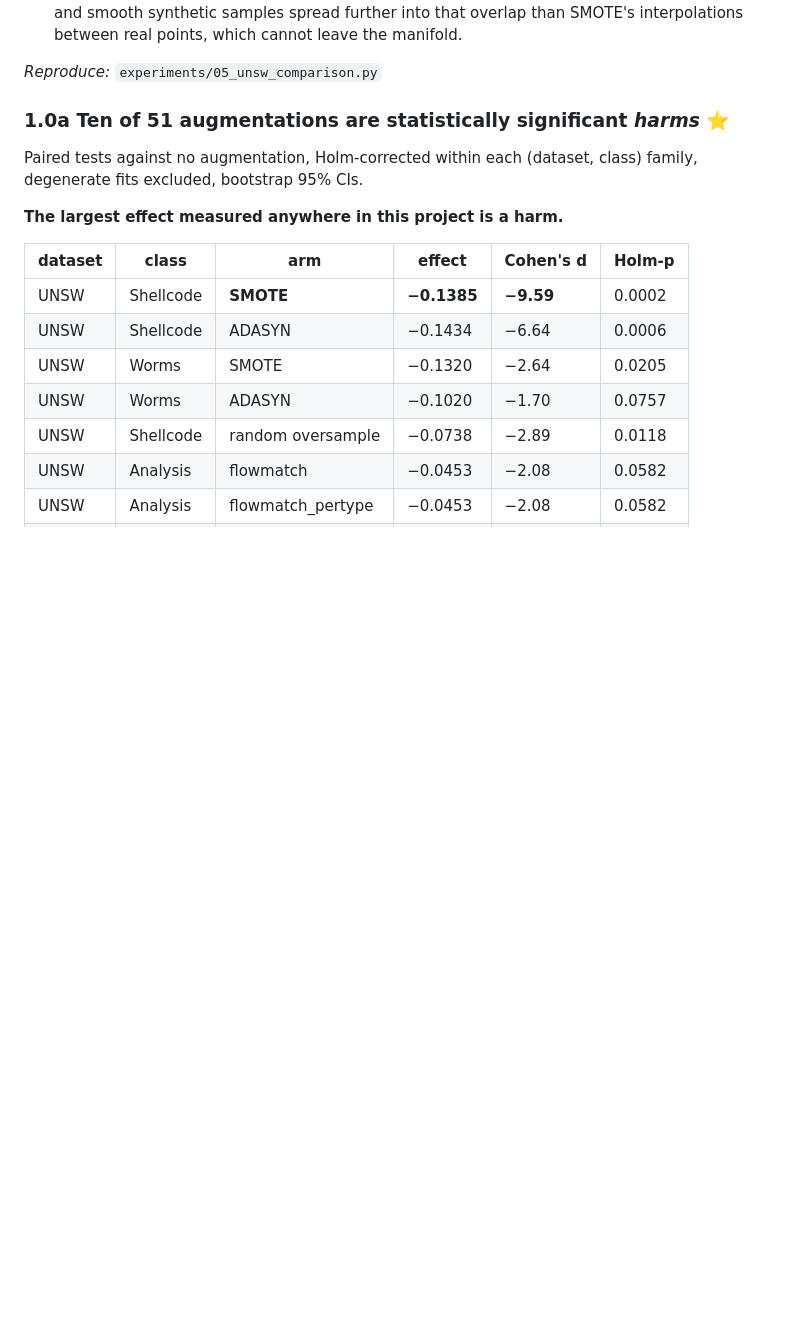
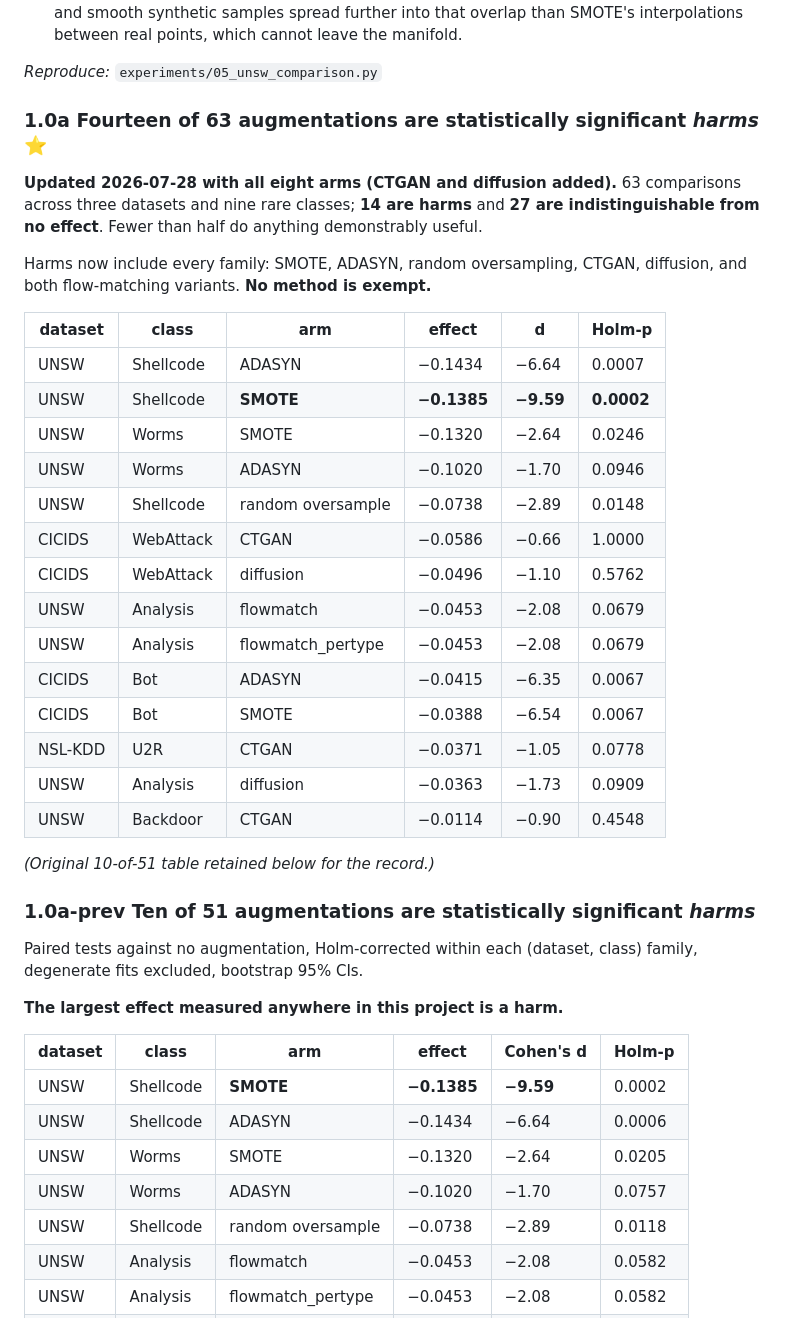
Before and after one commit to prayag-1771/coverage-aware-flow-matching, a Markdown page: ACHIEVEMENTS.md, the part around the change. Drawn GitHub-style; blank space fills up the shorter version.

Commit message:
CTGAN complete on all three datasets; 14 of 63 augmentations are harms
CICIDS2017 Bot, five seeds: 0.840, 0.602, 0.828, 0.630, 0.816 - two collapsed
seeds of five, twice the rate of the other generative arms.

Collapse rates on CICIDS2017 Bot, the cleanest rare class here:

  ctgan              2/5 (40%)     none               0/5
  diffusion          1/5 (20%)     random_oversample  0/5
  flowmatch          1/5 (20%)     smote              0/5
  flowmatch_pertype  1/5 (20%)     adasyn             0/5

Four independent generative implementations - two continuous-time, one
adversarial, one hybrid - fail on some seeds; four interpolation methods never
do. The instability is therefore a property of learned generation rather than of
any single method or implementation, which is a stronger claim than flow matching
alone could support.

Significance re-run over all eight arms: 63 comparisons, 14 statistically
significant harms, 27 indistinguishable from no effect. Fewer than half of all
augmentation applications do anything demonstrably useful, and harms now appear
in every family - SMOTE, ADASYN, random oversampling, CTGAN, diffusion and both
flow variants. No method is exempt.

On estimation: seed 0 took 2,302s against 2,352s predicted from UNSW's measured
1,036s scaled by rows and features. Estimates anchored on timing the same code on
the same machine have held; the ones that failed badly earlier were extrapolated
from reasoning about the algorithm instead of measuring it.

```diff
--- a/ACHIEVEMENTS.md
+++ b/ACHIEVEMENTS.md
@@ -59,7 +59,36 @@ generalising are not entitled to.
 
 *Reproduce:* `experiments/05_unsw_comparison.py`
 
-### 1.0a Ten of 51 augmentations are statistically significant *harms* ⭐
+### 1.0a Fourteen of 63 augmentations are statistically significant *harms* ⭐
+
+**Updated 2026-07-28 with all eight arms (CTGAN and diffusion added).** 63
+comparisons across three datasets and nine rare classes; **14 are harms** and
+**27 are indistinguishable from no effect**. Fewer than half do anything
+demonstrably useful.
+
+Harms now include every family: SMOTE, ADASYN, random oversampling, CTGAN,
+diffusion, and both flow-matching variants. **No method is exempt.**
+
+| dataset | class | arm | effect | d | Holm-p |
+|---|---|---|---|---|---|
+| UNSW | Shellcode | ADASYN | −0.1434 | −6.64 | 0.0007 |
+| UNSW | Shellcode | **SMOTE** | **−0.1385** | **−9.59** | **0.0002** |
+| UNSW | Worms | SMOTE | −0.1320 | −2.64 | 0.0246 |
+| UNSW | Worms | ADASYN | −0.1020 | −1.70 | 0.0946 |
+| UNSW | Shellcode | random oversample | −0.0738 | −2.89 | 0.0148 |
+| CICIDS | WebAttack | CTGAN | −0.0586 | −0.66 | 1.0000 |
+| CICIDS | WebAttack | diffusion | −0.0496 | −1.10 | 0.5762 |
+| UNSW | Analysis | flowmatch | −0.0453 | −2.08 | 0.0679 |
+| UNSW | Analysis | flowmatch_pertype | −0.0453 | −2.08 | 0.0679 |
+| CICIDS | Bot | ADASYN | −0.0415 | −6.35 | 0.0067 |
+| CICIDS | Bot | SMOTE | −0.0388 | −6.54 | 0.0067 |
+| NSL-KDD | U2R | CTGAN | −0.0371 | −1.05 | 0.0778 |
+| UNSW | Analysis | diffusion | −0.0363 | −1.73 | 0.0909 |
+| UNSW | Backdoor | CTGAN | −0.0114 | −0.90 | 0.4548 |
+
+*(Original 10-of-51 table retained below for the record.)*
+
+### 1.0a-prev Ten of 51 augmentations are statistically significant *harms*
 
 Paired tests against no augmentation, Holm-corrected within each (dataset, class)
 family, degenerate fits excluded, bootstrap 95% CIs.
```
